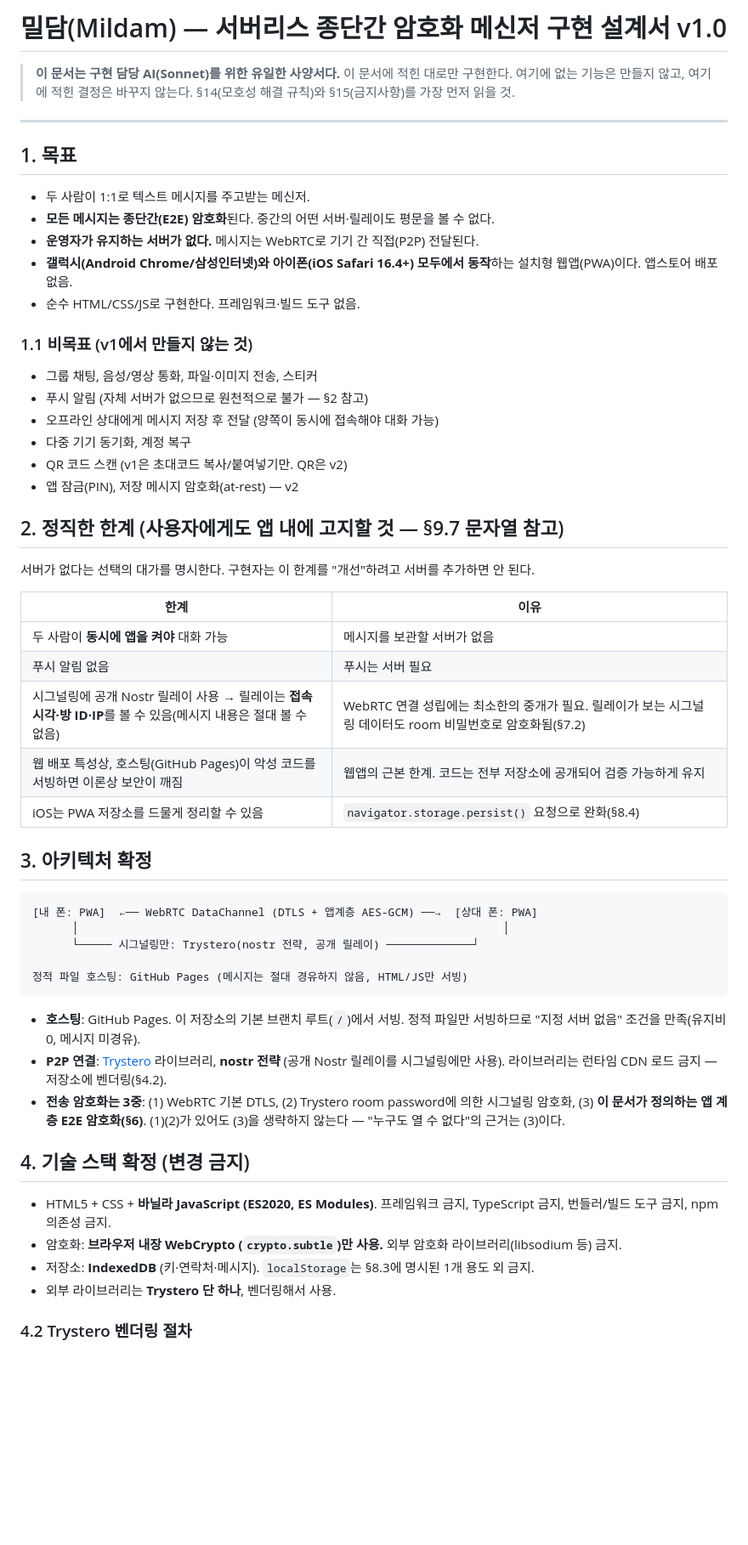
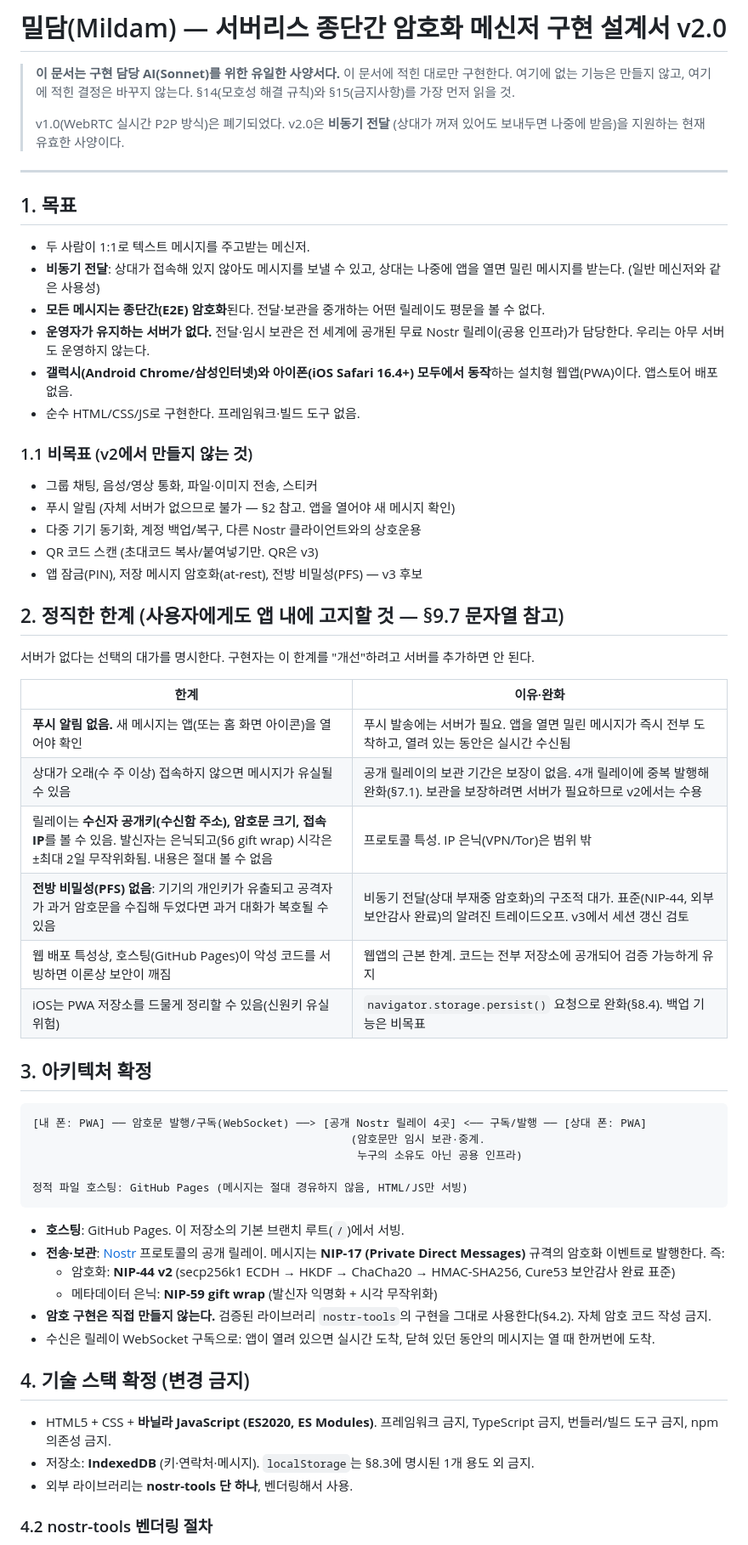
Before and after one commit to jejuns/jejuns, a Markdown page: PLAN.md, the part around one of its changes. Shown at 85% size. Rendered like a GitHub page; blank space fills up the shorter version.

````diff
--- a/PLAN.md
+++ b/PLAN.md
@@ -1,71 +1,79 @@
-# 밀담(Mildam) — 서버리스 종단간 암호화 메신저 구현 설계서 v1.0
+# 밀담(Mildam) — 서버리스 종단간 암호화 메신저 구현 설계서 v2.0
 
 > **이 문서는 구현 담당 AI(Sonnet)를 위한 유일한 사양서다.**
 > 이 문서에 적힌 대로만 구현한다. 여기에 없는 기능은 만들지 않고,
 > 여기에 적힌 결정은 바꾸지 않는다. §14(모호성 해결 규칙)와 §15(금지사항)를
 > 가장 먼저 읽을 것.
+>
+> v1.0(WebRTC 실시간 P2P 방식)은 폐기되었다. v2.0은 **비동기 전달**
+> (상대가 꺼져 있어도 보내두면 나중에 받음)을 지원하는 현재 유효한 사양이다.
 
 ---
 
 ## 1. 목표
 
 - 두 사람이 1:1로 텍스트 메시지를 주고받는 메신저.
-- **모든 메시지는 종단간(E2E) 암호화**된다. 중간의 어떤 서버·릴레이도 평문을 볼 수 없다.
-- **운영자가 유지하는 서버가 없다.** 메시지는 WebRTC로 기기 간 직접(P2P) 전달된다.
+- **비동기 전달**: 상대가 접속해 있지 않아도 메시지를 보낼 수 있고, 상대는
+  나중에 앱을 열면 밀린 메시지를 받는다. (일반 메신저와 같은 사용성)
+- **모든 메시지는 종단간(E2E) 암호화**된다. 전달·보관을 중개하는 어떤
+  릴레이도 평문을 볼 수 없다.
+- **운영자가 유지하는 서버가 없다.** 전달·임시 보관은 전 세계에 공개된
+  무료 Nostr 릴레이(공용 인프라)가 담당한다. 우리는 아무 서버도 운영하지 않는다.
 - **갤럭시(Android Chrome/삼성인터넷)와 아이폰(iOS Safari 16.4+) 모두에서 동작**하는
   설치형 웹앱(PWA)이다. 앱스토어 배포 없음.
 - 순수 HTML/CSS/JS로 구현한다. 프레임워크·빌드 도구 없음.
 
-### 1.1 비목표 (v1에서 만들지 않는 것)
+### 1.1 비목표 (v2에서 만들지 않는 것)
 
 - 그룹 채팅, 음성/영상 통화, 파일·이미지 전송, 스티커
-- 푸시 알림 (자체 서버가 없으므로 원천적으로 불가 — §2 참고)
-- 오프라인 상대에게 메시지 저장 후 전달 (양쪽이 동시에 접속해야 대화 가능)
-- 다중 기기 동기화, 계정 복구
-- QR 코드 스캔 (v1은 초대코드 복사/붙여넣기만. QR은 v2)
-- 앱 잠금(PIN), 저장 메시지 암호화(at-rest) — v2
+- 푸시 알림 (자체 서버가 없으므로 불가 — §2 참고. 앱을 열어야 새 메시지 확인)
+- 다중 기기 동기화, 계정 백업/복구, 다른 Nostr 클라이언트와의 상호운용
+- QR 코드 스캔 (초대코드 복사/붙여넣기만. QR은 v3)
+- 앱 잠금(PIN), 저장 메시지 암호화(at-rest), 전방 비밀성(PFS) — v3 후보
 
 ## 2. 정직한 한계 (사용자에게도 앱 내에 고지할 것 — §9.7 문자열 참고)
 
 서버가 없다는 선택의 대가를 명시한다. 구현자는 이 한계를 "개선"하려고
 서버를 추가하면 안 된다.
 
-| 한계 | 이유 |
+| 한계 | 이유·완화 |
 |---|---|
-| 두 사람이 **동시에 앱을 켜야** 대화 가능 | 메시지를 보관할 서버가 없음 |
-| 푸시 알림 없음 | 푸시는 서버 필요 |
-| 시그널링에 공개 Nostr 릴레이 사용 → 릴레이는 **접속 시각·방 ID·IP**를 볼 수 있음(메시지 내용은 절대 볼 수 없음) | WebRTC 연결 성립에는 최소한의 중개가 필요. 릴레이가 보는 시그널링 데이터도 room 비밀번호로 암호화됨(§7.2) |
+| **푸시 알림 없음.** 새 메시지는 앱(또는 홈 화면 아이콘)을 열어야 확인 | 푸시 발송에는 서버가 필요. 앱을 열면 밀린 메시지가 즉시 전부 도착하고, 열려 있는 동안은 실시간 수신됨 |
+| 상대가 오래(수 주 이상) 접속하지 않으면 메시지가 유실될 수 있음 | 공개 릴레이의 보관 기간은 보장이 없음. 4개 릴레이에 중복 발행해 완화(§7.1). 보관을 보장하려면 서버가 필요하므로 v2에서는 수용 |
+| 릴레이는 **수신자 공개키(수신함 주소), 암호문 크기, 접속 IP**를 볼 수 있음. 발신자는 은닉되고(§6 gift wrap) 시각은 ±최대 2일 무작위화됨. 내용은 절대 볼 수 없음 | 프로토콜 특성. IP 은닉(VPN/Tor)은 범위 밖 |
+| **전방 비밀성(PFS) 없음**: 기기의 개인키가 유출되고 공격자가 과거 암호문을 수집해 두었다면 과거 대화가 복호될 수 있음 | 비동기 전달(상대 부재중 암호화)의 구조적 대가. 표준(NIP-44, 외부 보안감사 완료)의 알려진 트레이드오프. v3에서 세션 갱신 검토 |
 | 웹 배포 특성상, 호스팅(GitHub Pages)이 악성 코드를 서빙하면 이론상 보안이 깨짐 | 웹앱의 근본 한계. 코드는 전부 저장소에 공개되어 검증 가능하게 유지 |
-| iOS는 PWA 저장소를 드물게 정리할 수 있음 | `navigator.storage.persist()` 요청으로 완화(§8.4) |
+| iOS는 PWA 저장소를 드물게 정리할 수 있음(신원키 유실 위험) | `navigator.storage.persist()` 요청으로 완화(§8.4). 백업 기능은 비목표 |
 
 ## 3. 아키텍처 확정
 
 ```
-[내 폰: PWA]  ←── WebRTC DataChannel (DTLS + 앱계층 AES-GCM) ──→  [상대 폰: PWA]
-      │                                                                │
-      └───── 시그널링만: Trystero(nostr 전략, 공개 릴레이) ─────────────┘
+[내 폰: PWA] ── 암호문 발행/구독(WebSocket) ──> [공개 Nostr 릴레이 4곳] <── 구독/발행 ── [상대 폰: PWA]
+                                                (암호문만 임시 보관·중계.
+                                                 누구의 소유도 아닌 공용 인프라)
 
 정적 파일 호스팅: GitHub Pages (메시지는 절대 경유하지 않음, HTML/JS만 서빙)
 ```
 
 - **호스팅**: GitHub Pages. 이 저장소의 기본 브랜치 루트(`/`)에서 서빙.
-  정적 파일만 서빙하므로 "지정 서버 없음" 조건을 만족(유지비 0, 메시지 미경유).
-- **P2P 연결**: [Trystero](https://github.com/dmotz/trystero) 라이브러리,
-  **nostr 전략** (공개 Nostr 릴레이를 시그널링에만 사용). 라이브러리는 런타임
-  CDN 로드 금지 — 저장소에 벤더링(§4.2).
-- **전송 암호화는 3중**: (1) WebRTC 기본 DTLS, (2) Trystero room password에 의한
-  시그널링 암호화, (3) **이 문서가 정의하는 앱 계층 E2E 암호화(§6)**.
-  (1)(2)가 있어도 (3)을 생략하지 않는다 — "누구도 열 수 없다"의 근거는 (3)이다.
+- **전송·보관**: [Nostr](https://github.com/nostr-protocol/nips) 프로토콜의
+  공개 릴레이. 메시지는 **NIP-17 (Private Direct Messages)** 규격의 암호화
+  이벤트로 발행한다. 즉:
+  - 암호화: **NIP-44 v2** (secp256k1 ECDH → HKDF → ChaCha20 → HMAC-SHA256,
+    Cure53 보안감사 완료 표준)
+  - 메타데이터 은닉: **NIP-59 gift wrap** (발신자 익명화 + 시각 무작위화)
+- **암호 구현은 직접 만들지 않는다.** 검증된 라이브러리
+  `nostr-tools`의 구현을 그대로 사용한다(§4.2). 자체 암호 코드 작성 금지.
+- 수신은 릴레이 WebSocket 구독으로: 앱이 열려 있으면 실시간 도착, 닫혀
+  있던 동안의 메시지는 열 때 한꺼번에 도착.
 
 ## 4. 기술 스택 확정 (변경 금지)
 
 - HTML5 + CSS + **바닐라 JavaScript (ES2020, ES Modules)**. 프레임워크 금지,
   TypeScript 금지, 번들러/빌드 도구 금지, npm 의존성 금지.
-- 암호화: **브라우저 내장 WebCrypto (`crypto.subtle`)만 사용.** 외부 암호화
-  라이브러리(libsodium 등) 금지.
 - 저장소: **IndexedDB** (키·연락처·메시지). `localStorage`는 §8.3에 명시된
   1개 용도 외 금지.
-- 외부 라이브러리는 **Trystero 단 하나**, 벤더링해서 사용.
+- 외부 라이브러리는 **nostr-tools 단 하나**, 벤더링해서 사용.
 
-### 4.2 Trystero 벤더링 절차
+### 4.2 nostr-tools 벤더링 절차
 
````
Also changed, not shown: other parts of PLAN.md (+164 -165 lines).
